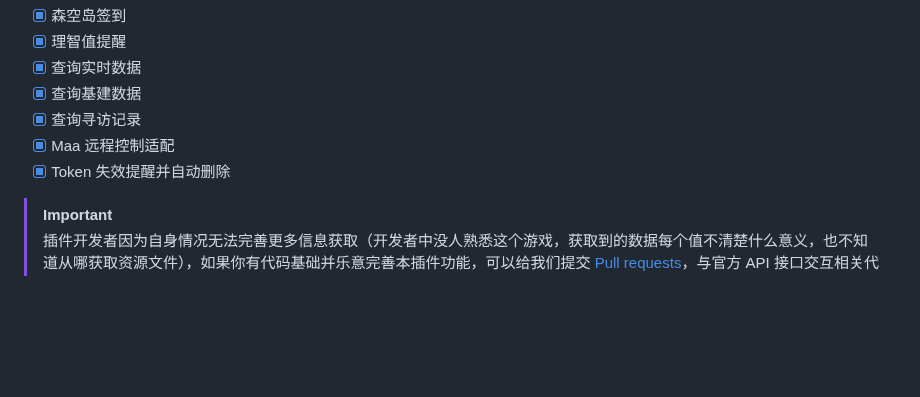
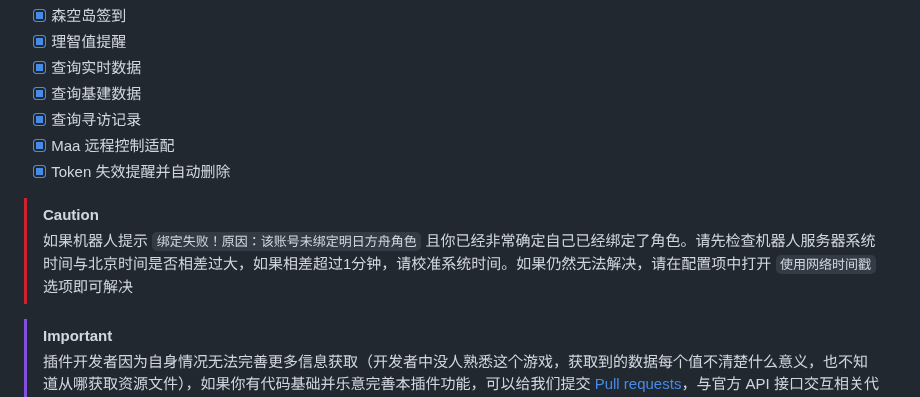
Before and after one commit to erzaozi/skland-plugin, a Markdown page: README.md, the part around the change. GitHub-like rendering; blank space fills up the shorter version.

Commit message:
更新部分说明

```diff
--- a/README.md
+++ b/README.md
@@ -68,6 +68,9 @@ pnpm install --filter=skland-plugin
 - [x] Maa 远程控制适配
 - [x] Token 失效提醒并自动删除
 
+> [!CAUTION]
+> 如果机器人提示 `绑定失败！原因：该账号未绑定明日方舟角色` 且你已经非常确定自己已经绑定了角色。请先检查机器人服务器系统时间与北京时间是否相差过大，如果相差超过1分钟，请校准系统时间。如果仍然无法解决，请在配置项中打开 `使用网络时间戳` 选项即可解决
+
 > [!IMPORTANT]
 > 插件开发者因为自身情况无法完善更多信息获取（开发者中没人熟悉这个游戏，获取到的数据每个值不清楚什么意义，也不知道从哪获取资源文件），如果你有代码基础并乐意完善本插件功能，可以给我们提交 [Pull requests](https://github.com/erzaozi/skland-plugin/pulls)，与官方 API 接口交互相关代码在 `components/Code.js` 中
 
```
